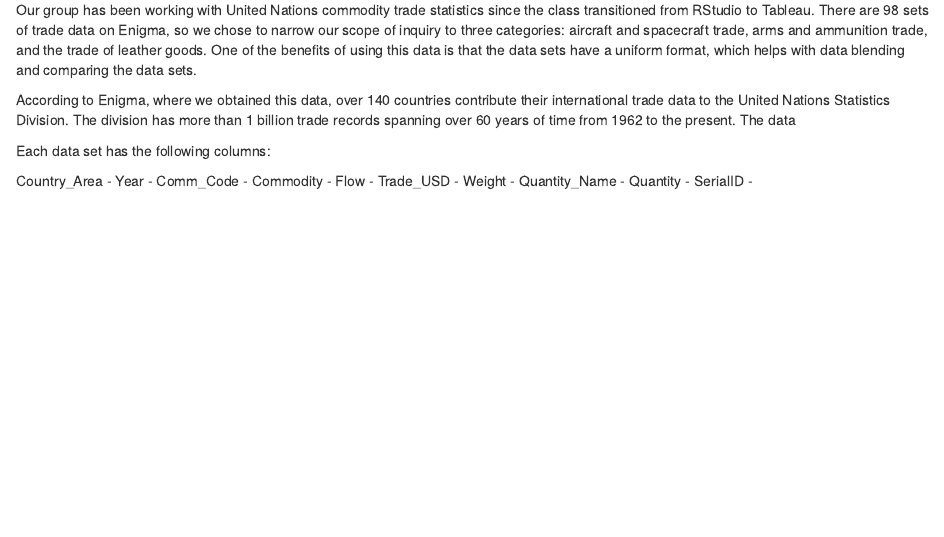
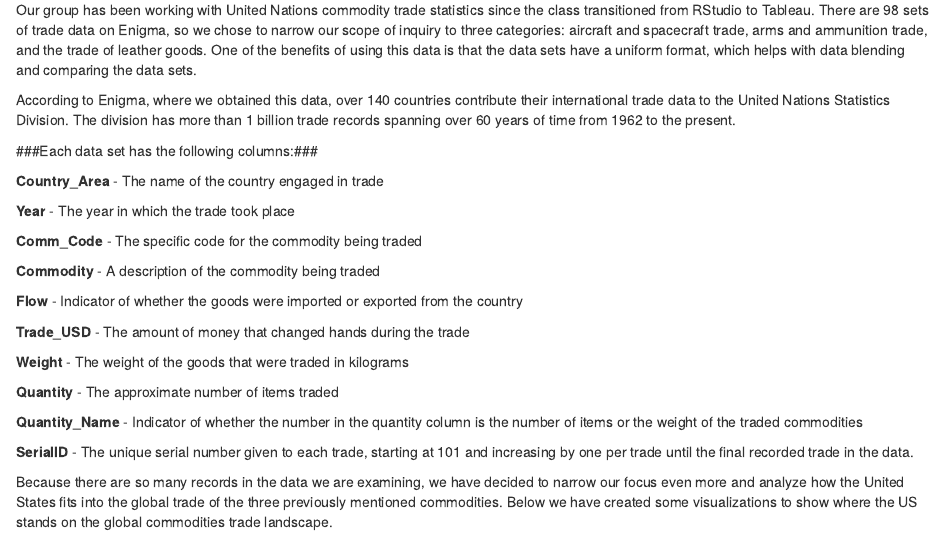
Before and after one commit to AdamHumphrey/DV_FinalProject, an R Markdown document (00 Doc/FinalProjectRMD.Rmd): the page in a window 1100 px wide, from 70 px down. Rendered offline with R 4.5, knitr and Pandoc, with nearby package versions.

Commit message:
Changes to RMD and added Tableau workbooks

```diff
--- a/00 Doc/FinalProjectRMD.Rmd
+++ b/00 Doc/FinalProjectRMD.Rmd
@@ -5,17 +5,28 @@
 
 Our group has been working with United Nations commodity trade statistics since the class transitioned from RStudio to Tableau. There are 98 sets of trade data on Enigma, so we chose to narrow our scope of inquiry to three categories: aircraft and spacecraft trade, arms and ammunition trade, and the trade of leather goods. One of the benefits of using this data is that the data sets have a uniform format, which helps with data blending and comparing the data sets.
 
-According to Enigma, where we obtained this data, over 140 countries contribute their international trade data to the United Nations Statistics Division. The division has more than 1 billion trade records spanning over 60 years of time from 1962 to the present. The data
+According to Enigma, where we obtained this data, over 140 countries contribute their international trade data to the United Nations Statistics Division. The division has more than 1 billion trade records spanning over 60 years of time from 1962 to the present.
 
-Each data set has the following columns:
+###Each data set has the following columns:###
 
-Country_Area -
-Year -
-Comm_Code -
-Commodity -
-Flow -
-Trade_USD -
-Weight -
-Quantity_Name -
-Quantity -
-SerialID -
+**Country_Area** - The name of the country engaged in trade
+
+**Year** - The year in which the trade took place
+
+**Comm_Code** - The specific code for the commodity being traded
+
+**Commodity** - A description of the commodity being traded
+
+**Flow** - Indicator of whether the goods were imported or exported from the country
+
+**Trade_USD** - The amount of money that changed hands during the trade
+
+**Weight** - The weight of the goods that were traded in kilograms
+
+**Quantity** - The approximate number of items traded
+
+**Quantity_Name** - Indicator of whether the number in the quantity column is the number of items or the weight of the traded commodities
+
+**SerialID** - The unique serial number given to each trade, starting at 101 and increasing by one per trade until the final recorded trade in the data.
+
+Because there are so many records in the data we are examining, we have decided to narrow our focus even more and analyze how the United States fits into the global trade of the three previously mentioned commodities. Below we have created some visualizations to show where the US stands on the global commodities trade landscape.
--- a/04 Tableau Workbooks/Tableau Workbooks Placeholder.txt
+++ /dev/null
@@ -1 +0,0 @@
-Placeholder
```
Also changed, not shown: 00 Doc/FinalProjectRMD.html (added), 3 other files.
